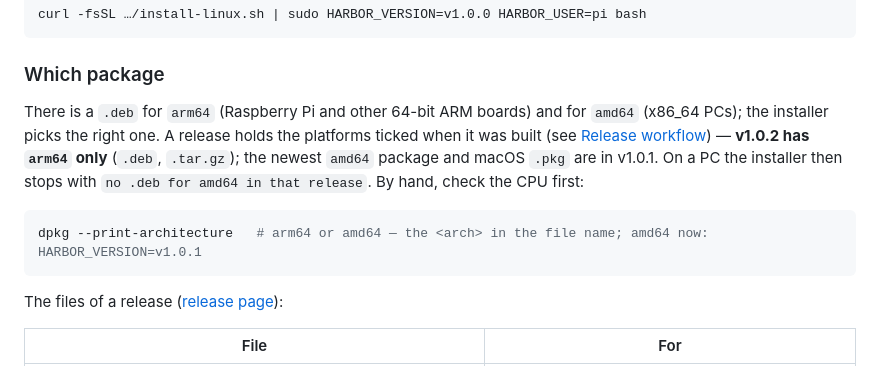
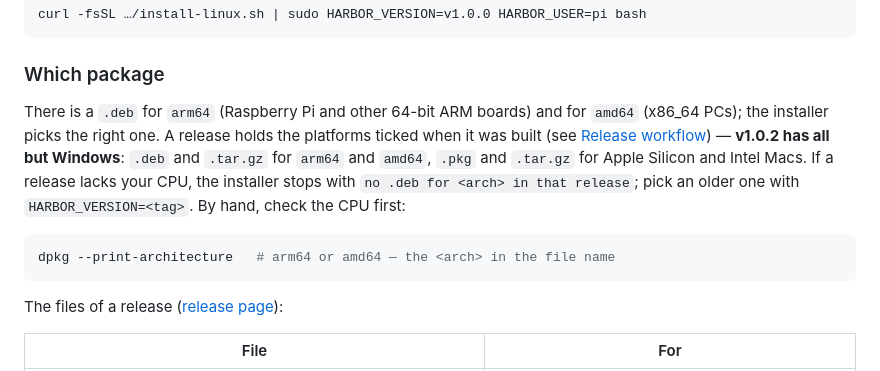
Before and after one commit to petergerov/audio-harbor-headless, a Markdown page: docs/LINUX.md, the part around the change. GitHub-like rendering.

Commit message:
Document v1.0.2 with every platform but Windows.
Co-Authored-By: Claude Opus 5.5 <noreply@anthropic.com>

````diff
--- a/docs/LINUX.md
+++ b/docs/LINUX.md
@@ -27,10 +27,10 @@ curl -fsSL …/install-linux.sh | sudo HARBOR_VERSION=v1.0.0 HARBOR_USER=pi bash
 
 ### Which package
 
-There is a `.deb` for `arm64` (Raspberry Pi and other 64-bit ARM boards) and for `amd64` (x86_64 PCs); the installer picks the right one. A release holds the platforms ticked when it was built (see [Release workflow](#release-workflow)) — **v1.0.2 has `arm64` only** (`.deb`, `.tar.gz`); the newest `amd64` package and macOS `.pkg` are in v1.0.1. On a PC the installer then stops with `no .deb for amd64 in that release`. By hand, check the CPU first:
+There is a `.deb` for `arm64` (Raspberry Pi and other 64-bit ARM boards) and for `amd64` (x86_64 PCs); the installer picks the right one. A release holds the platforms ticked when it was built (see [Release workflow](#release-workflow)) — **v1.0.2 has all but Windows**: `.deb` and `.tar.gz` for `arm64` and `amd64`, `.pkg` and `.tar.gz` for Apple Silicon and Intel Macs. If a release lacks your CPU, the installer stops with `no .deb for <arch> in that release`; pick an older one with `HARBOR_VERSION=<tag>`. By hand, check the CPU first:
 
 ```bash
-dpkg --print-architecture   # arm64 or amd64 — the <arch> in the file name; amd64 now: HARBOR_VERSION=v1.0.1
+dpkg --print-architecture   # arm64 or amd64 — the <arch> in the file name
 ```
 
 The files of a release ([release page](https://github.com/petergerov/audio-harbor-headless/releases)):
````
